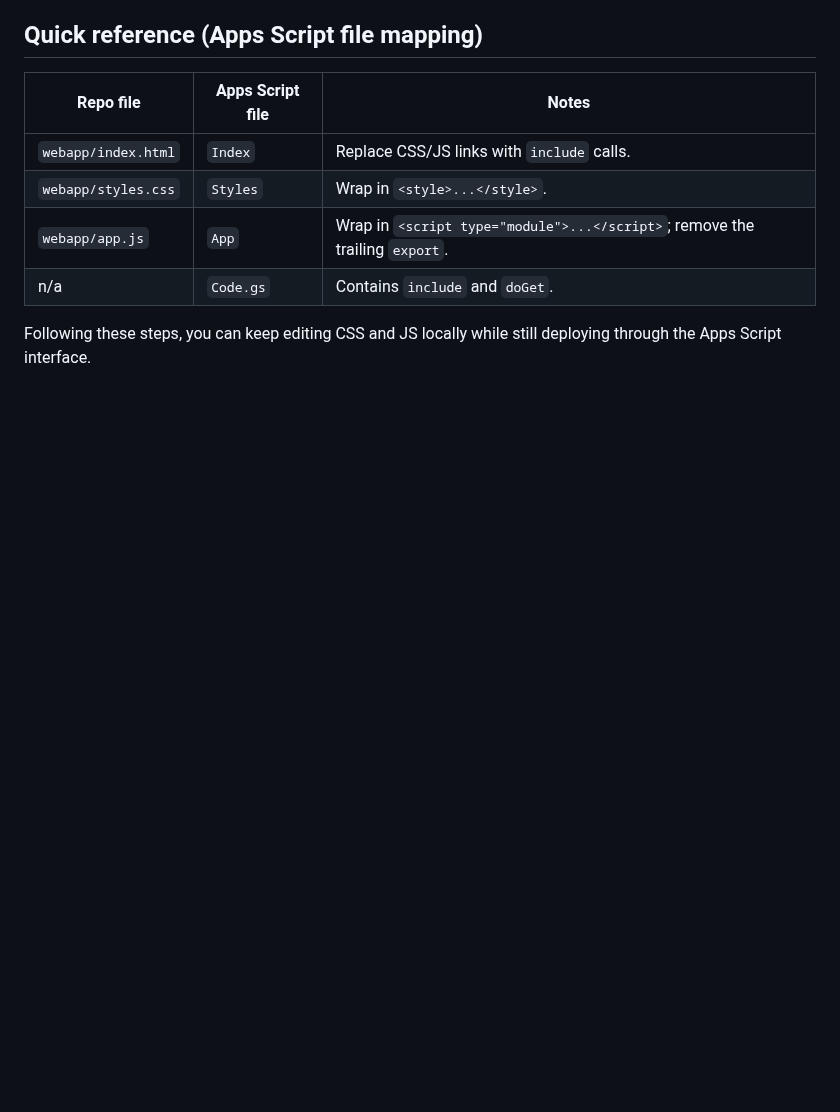
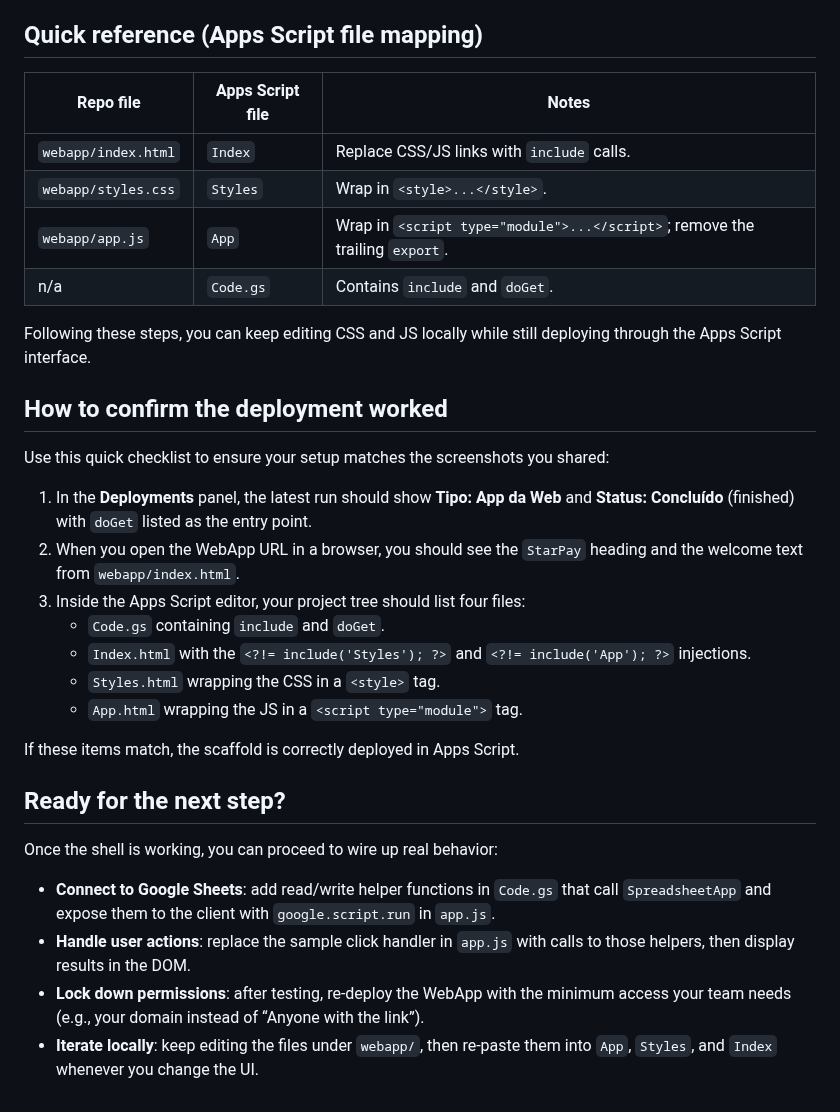
Before and after one commit to phdpazetto-lab/Codex, a Markdown page: docs/APPS_SCRIPT_TUTORIAL.md, the part around the change. Drawn GitHub-style; blank space fills up the shorter version.

Commit message:
Add Apps Script verification guidance

```diff
--- a/docs/APPS_SCRIPT_TUTORIAL.md
+++ b/docs/APPS_SCRIPT_TUTORIAL.md
@@ -78,3 +78,24 @@ Your `Index` file should end with the CSS and JS injected inline by those includ
 | n/a | `Code.gs` | Contains `include` and `doGet`. |
 
 Following these steps, you can keep editing CSS and JS locally while still deploying through the Apps Script interface.
+
+## How to confirm the deployment worked
+Use this quick checklist to ensure your setup matches the screenshots you shared:
+
+1. In the **Deployments** panel, the latest run should show **Tipo: App da Web** and **Status: Concluído** (finished) with `doGet` listed as the entry point.
+2. When you open the WebApp URL in a browser, you should see the `StarPay` heading and the welcome text from `webapp/index.html`.
+3. Inside the Apps Script editor, your project tree should list four files:
+   * `Code.gs` containing `include` and `doGet`.
+   * `Index.html` with the `<?!= include('Styles'); ?>` and `<?!= include('App'); ?>` injections.
+   * `Styles.html` wrapping the CSS in a `<style>` tag.
+   * `App.html` wrapping the JS in a `<script type="module">` tag.
+
+If these items match, the scaffold is correctly deployed in Apps Script.
+
+## Ready for the next step?
+Once the shell is working, you can proceed to wire up real behavior:
+
+* **Connect to Google Sheets**: add read/write helper functions in `Code.gs` that call `SpreadsheetApp` and expose them to the client with `google.script.run` in `app.js`.
+* **Handle user actions**: replace the sample click handler in `app.js` with calls to those helpers, then display results in the DOM.
+* **Lock down permissions**: after testing, re‑deploy the WebApp with the minimum access your team needs (e.g., your domain instead of “Anyone with the link”).
+* **Iterate locally**: keep editing the files under `webapp/`, then re‑paste them into `App`, `Styles`, and `Index` whenever you change the UI.
```
